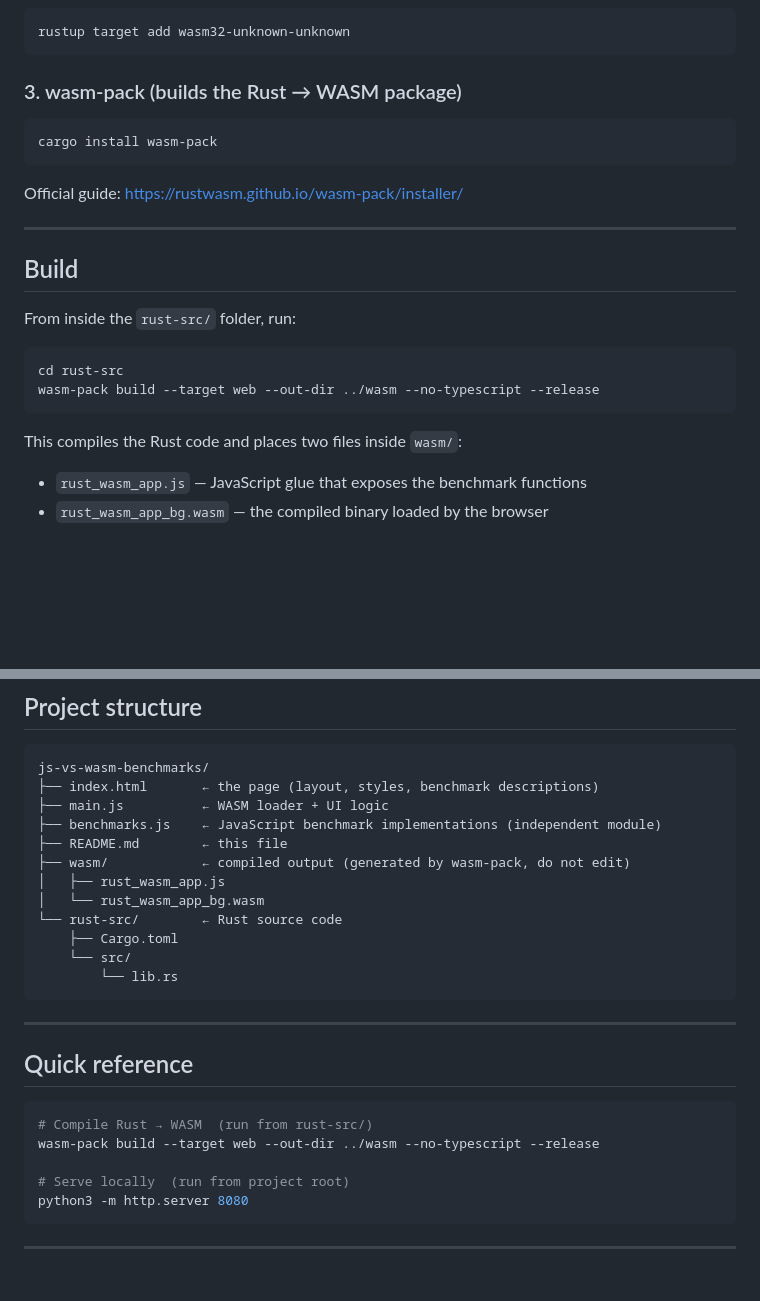
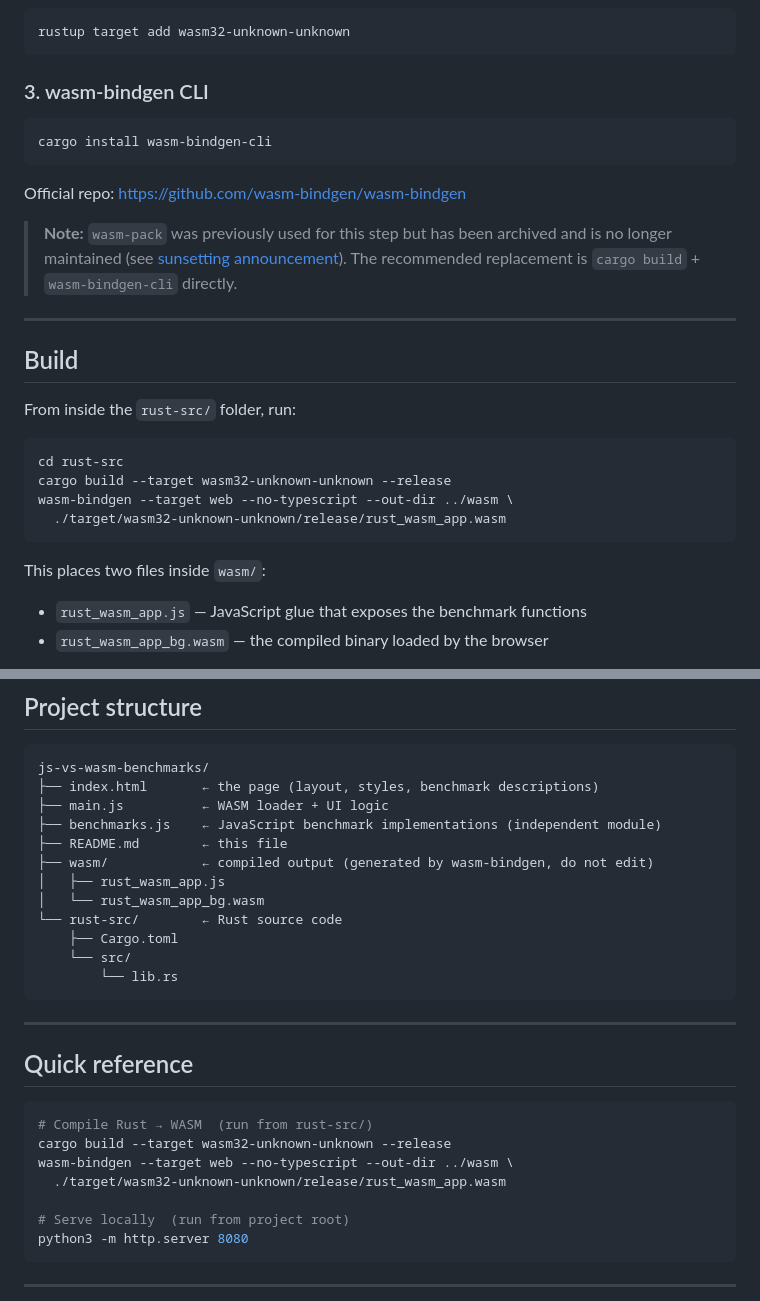
Before and after one commit to luiscarrilloglez/js-vs-wasm-benchmarks, a Markdown page: README.md, 2 parts joined by grey strips. Drawn GitHub-style; blank space fills up the shorter version.

Commit message:
docs: replace wasm-pack with wasm-bindgen-cli (wasm-pack archived)

````diff
--- a/README.md
+++ b/README.md
@@ -83,11 +83,15 @@ Official guide: https://www.rust-lang.org/tools/install
 rustup target add wasm32-unknown-unknown
 ```
 
-### 3. wasm-pack (builds the Rust → WASM package)
+### 3. wasm-bindgen CLI
 ```bash
-cargo install wasm-pack
+cargo install wasm-bindgen-cli
 ```
-Official guide: https://rustwasm.github.io/wasm-pack/installer/
+Official repo: https://github.com/wasm-bindgen/wasm-bindgen
+
+> **Note:** `wasm-pack` was previously used for this step but has been archived and is no longer maintained
+> (see [sunsetting announcement](https://blog.rust-lang.org/inside-rust/2025/07/21/sunsetting-the-rustwasm-github-org/)).
+> The recommended replacement is `cargo build` + `wasm-bindgen-cli` directly.
 
 ---
 
@@ -97,10 +101,12 @@ From inside the `rust-src/` folder, run:
 
 ```bash
 cd rust-src
-wasm-pack build --target web --out-dir ../wasm --no-typescript --release
+cargo build --target wasm32-unknown-unknown --release
+wasm-bindgen --target web --no-typescript --out-dir ../wasm \
+  ./target/wasm32-unknown-unknown/release/rust_wasm_app.wasm
 ```
 
-This compiles the Rust code and places two files inside `wasm/`:
+This places two files inside `wasm/`:
 - `rust_wasm_app.js` — JavaScript glue that exposes the benchmark functions
 - `rust_wasm_app_bg.wasm` — the compiled binary loaded by the browser
 
@@ -129,7 +135,7 @@ js-vs-wasm-benchmarks/
 ├── main.js          ← WASM loader + UI logic
 ├── benchmarks.js    ← JavaScript benchmark implementations (independent module)
 ├── README.md        ← this file
-├── wasm/            ← compiled output (generated by wasm-pack, do not edit)
+├── wasm/            ← compiled output (generated by wasm-bindgen, do not edit)
 │   ├── rust_wasm_app.js
 │   └── rust_wasm_app_bg.wasm
 └── rust-src/        ← Rust source code
@@ -144,7 +150,9 @@ js-vs-wasm-benchmarks/
 
 ```bash
 # Compile Rust → WASM  (run from rust-src/)
-wasm-pack build --target web --out-dir ../wasm --no-typescript --release
+cargo build --target wasm32-unknown-unknown --release
+wasm-bindgen --target web --no-typescript --out-dir ../wasm \
+  ./target/wasm32-unknown-unknown/release/rust_wasm_app.wasm
 
 # Serve locally  (run from project root)
 python3 -m http.server 8080
````
